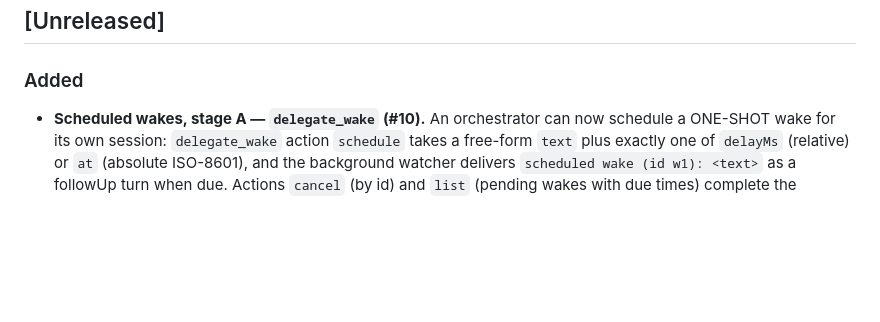
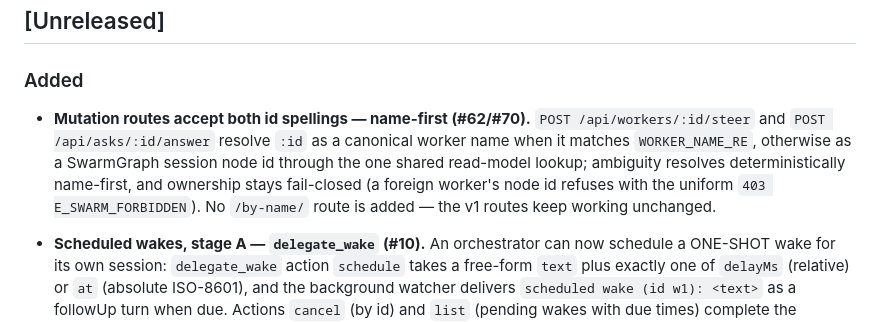
Before and after one commit to Evreke/delegate, a Markdown page: CHANGELOG.md, the part around the change. Drawn GitHub-style; blank space fills up the shorter version.

Commit message:
docs: record the #62/#70 dual-spelling mutation routes in CHANGELOG (#76)
The name-first dual-spelling change landed in 70346fe without a changelog
line; the #70 golden fix added checks + ARCHITECTURE sync but not the record.
Per AGENTS.md behavior changes are recorded.

```diff
--- a/CHANGELOG.md
+++ b/CHANGELOG.md
@@ -9,6 +9,14 @@ Version numbers are the semver `X.Y.Z` in `package.json` (runtime source: `src/v
 ## [Unreleased]
 
 ### Added
+
+- **Mutation routes accept both id spellings — name-first (#62/#70).**
+  `POST /api/workers/:id/steer` and `POST /api/asks/:id/answer` resolve `:id` as a
+  canonical worker name when it matches `WORKER_NAME_RE`, otherwise as a SwarmGraph
+  session node id through the one shared read-model lookup; ambiguity resolves
+  deterministically name-first, and ownership stays fail-closed (a foreign worker's
+  node id refuses with the uniform `403 E_SWARM_FORBIDDEN`). No `/by-name/` route is
+  added — the v1 routes keep working unchanged.
 
 - **Scheduled wakes, stage A — `delegate_wake` (#10).** An orchestrator can now
   schedule a ONE-SHOT wake for its own session: `delegate_wake` action
```
